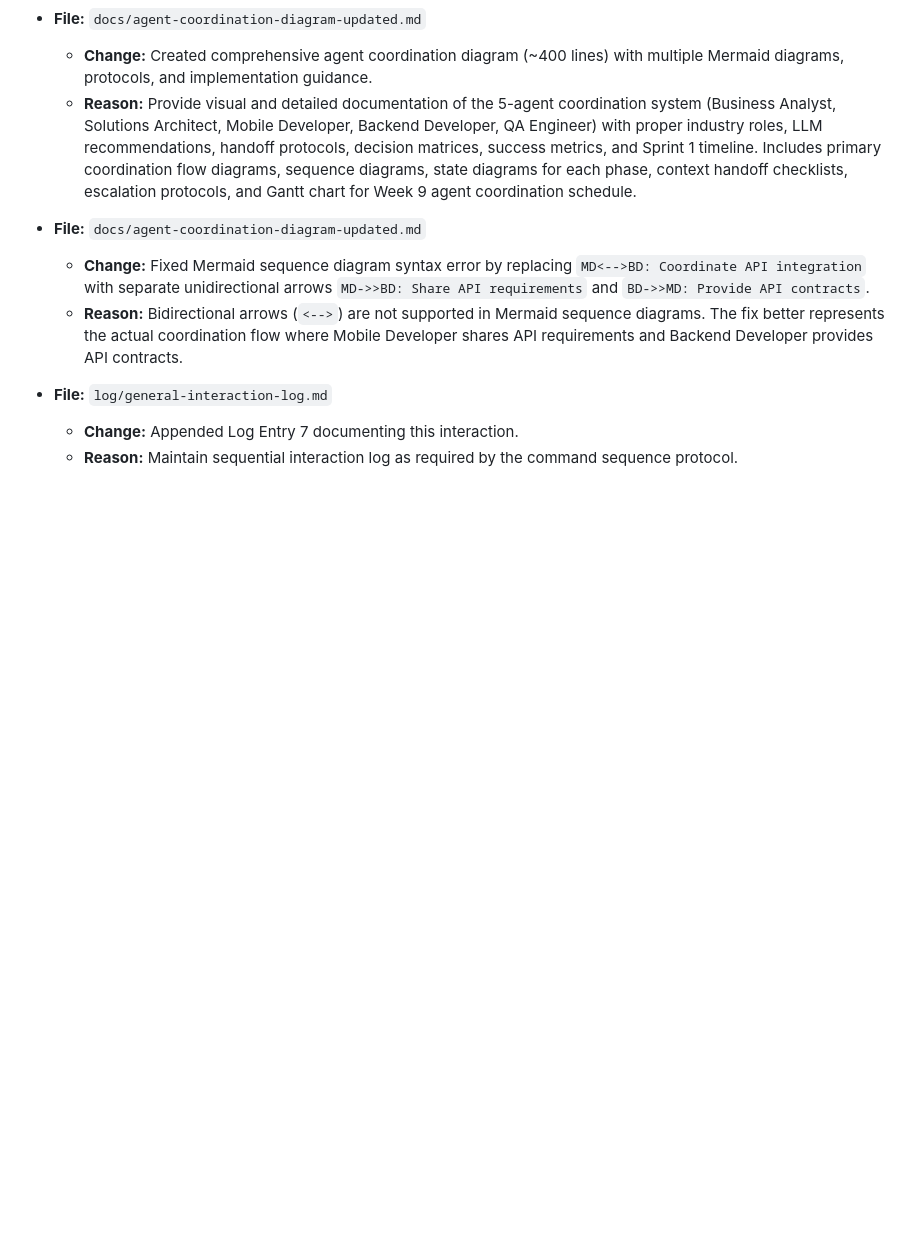
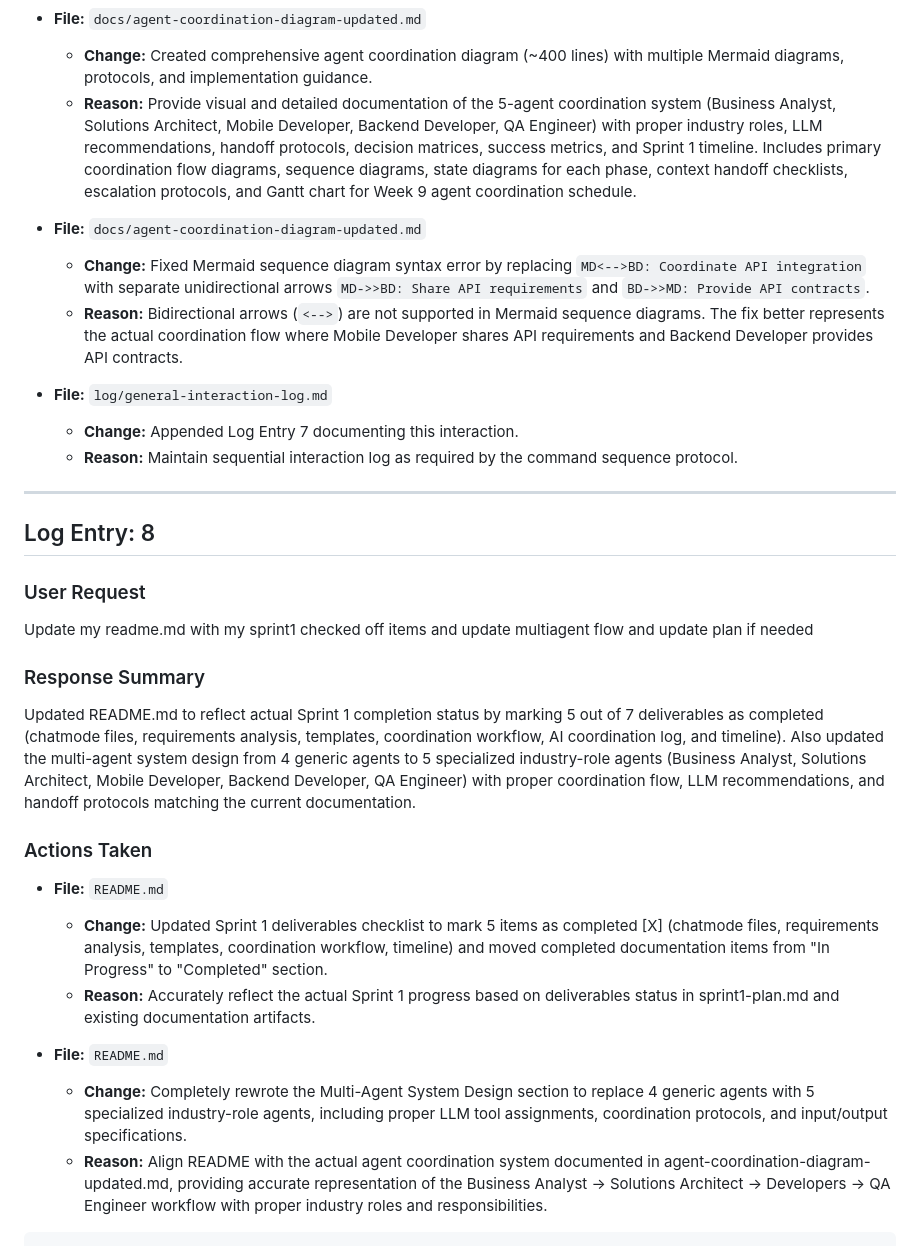
Before and after one commit to Harry908/JobWise, a Markdown page: log/general-interaction-log.md, the part around the change. Rendered like a GitHub page; blank space fills up the shorter version.

````diff
--- a/log/general-interaction-log.md
+++ b/log/general-interaction-log.md
@@ -178,3 +178,27 @@ Created a comprehensive updated agent coordination diagram in `docs/agent-coordi
 - **File:** `log/general-interaction-log.md`
   - **Change:** Appended Log Entry 7 documenting this interaction.
   - **Reason:** Maintain sequential interaction log as required by the command sequence protocol.
+
+---
+
+## Log Entry: 8
+
+### User Request
+
+Update my readme.md with my sprint1 checked off items and update multiagent flow and update plan if needed
+
+### Response Summary
+
+Updated README.md to reflect actual Sprint 1 completion status by marking 5 out of 7 deliverables as completed (chatmode files, requirements analysis, templates, coordination workflow, AI coordination log, and timeline). Also updated the multi-agent system design from 4 generic agents to 5 specialized industry-role agents (Business Analyst, Solutions Architect, Mobile Developer, Backend Developer, QA Engineer) with proper coordination flow, LLM recommendations, and handoff protocols matching the current documentation.
+
+### Actions Taken
+
+- **File:** `README.md`
+  - **Change:** Updated Sprint 1 deliverables checklist to mark 5 items as completed [X] (chatmode files, requirements analysis, templates, coordination workflow, timeline) and moved completed documentation items from "In Progress" to "Completed" section.
+  - **Reason:** Accurately reflect the actual Sprint 1 progress based on deliverables status in sprint1-plan.md and existing documentation artifacts.
+
+- **File:** `README.md`
+  - **Change:** Completely rewrote the Multi-Agent System Design section to replace 4 generic agents with 5 specialized industry-role agents, including proper LLM tool assignments, coordination protocols, and input/output specifications.
+  - **Reason:** Align README with the actual agent coordination system documented in agent-coordination-diagram-updated.md, providing accurate representation of the Business Analyst → Solutions Architect → Developers → QA Engineer workflow with proper industry roles and responsibilities.
+
+```
````
Also changed, not shown: .context/sprint1-plan.md (+7 -7 lines), README.md (+44 -34 lines).
